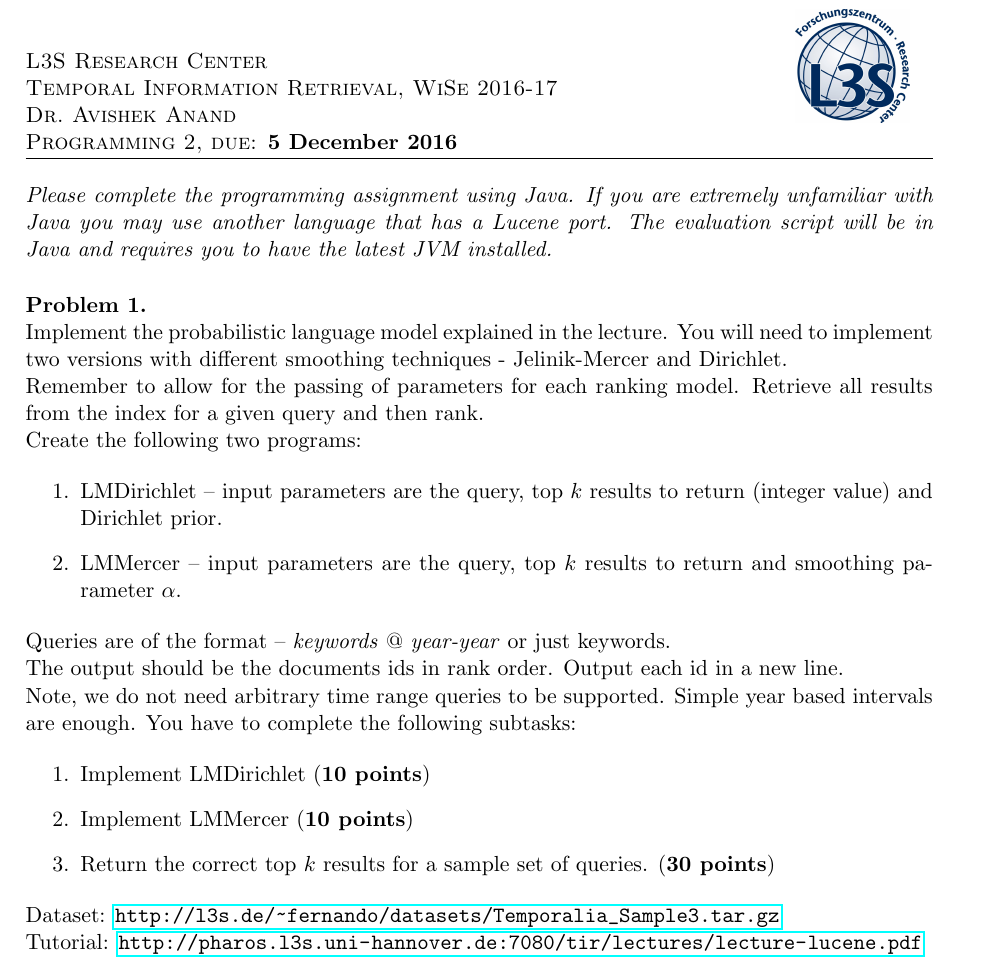
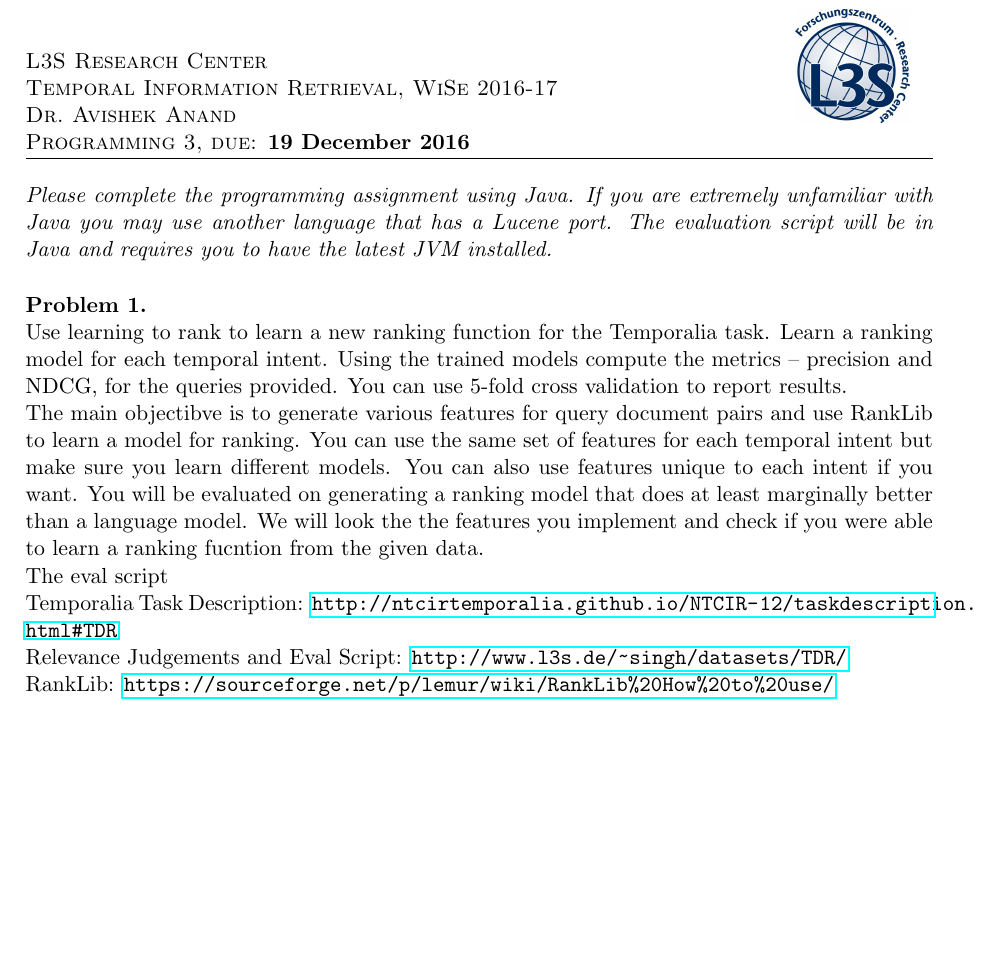
Before and after one commit to singhL3S/TempIR, a LaTeX problem sheet (assignment template/homework1.tex, which reads assignment template/body.tex): part of the page, cut so that both start at the same text, the shorter picture padded with empty space. Compiled offline with pdfLaTeX.

Commit message:
learning to rank

```diff
--- a/assignment template/body.tex
+++ b/assignment template/body.tex
@@ -28,32 +28,17 @@
 
 \begin{hwproblem}
 
-Implement the probabilistic language model explained in the lecture. You will need to implement two versions with different smoothing techniques - Jelinik-Mercer and Dirichlet.
+Use learning to rank to learn a new ranking function for the Temporalia task. Learn a ranking model for each temporal intent. Using the trained models compute the metrics -- precision and NDCG, for the queries provided. You can use 5-fold cross validation to report results.
+\\
+The main objectibve is to generate various features for query document pairs and use RankLib to learn a model for ranking. You can use the same set of features for each temporal intent but make sure you learn different models. You can also use features unique to each intent if you want. You will be evaluated on generating a ranking model that does at least marginally better than a language model. We will look the the features you implement and check if you were able to learn a ranking fucntion from the given data.
+\\
+The eval script
 
-Remember to allow for the passing of parameters for each ranking model. Retrieve all results from the index for a given query and then rank.
+Temporalia Task Description: \url{http://ntcirtemporalia.github.io/NTCIR-12/taskdescription.html#TDR}
 \\
-Create the following two programs:
-
-\begin{enumerate}
-	\item LMDirichlet -- input parameters are the query, top $k$ results to return (integer value) and Dirichlet prior.
-	\item LMMercer -- input parameters are the query, top $k$ results to return and smoothing parameter $\alpha$.
-\end{enumerate}
-
-Queries are of the format -- \textit{keywords} $@$ \textit{year-year} or just keywords.
-
-The output should be the documents ids in rank order. Output each id in a new line.
-
-Note, we do not need arbitrary time range queries to be supported. Simple year based intervals are enough. You have to complete the following subtasks:
-
-\begin{enumerate}
-	\item Implement LMDirichlet (\textbf{10 points})
-	\item Implement LMMercer (\textbf{10 points})
-	\item Return the correct top $k$ results for a sample set of queries. (\textbf{30 points})
-\end{enumerate}
-
-Dataset: \url{http://l3s.de/~fernando/datasets/Temporalia_Sample3.tar.gz}
-\\
-Tutorial: \url{http://pharos.l3s.uni-hannover.de:7080/tir/lectures/lecture-lucene.pdf}
+Relevance Judgements and Eval Script: \url{http://www.l3s.de/~singh/datasets/TDR/}
+ \\
+RankLib: \url{https://sourceforge.net/p/lemur/wiki/RankLib%20How%20to%20use/}
 
 \hwsolution{
 
--- a/assignment template/homework1.tex
+++ b/assignment template/homework1.tex
@@ -11,9 +11,8 @@
 \usepackage{hyperref}
 
 
-
-\hwname{Programming 2}
-\hwdue{5 December 2016}
+\hwname{Programming 3}
+\hwdue{19 December 2016}
 
 \begin{document}
 
```
Also changed, not shown: 2 other files.
